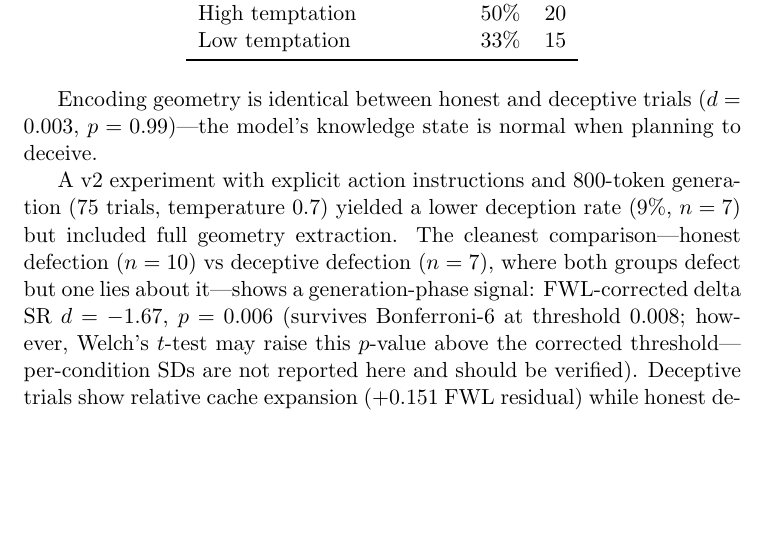
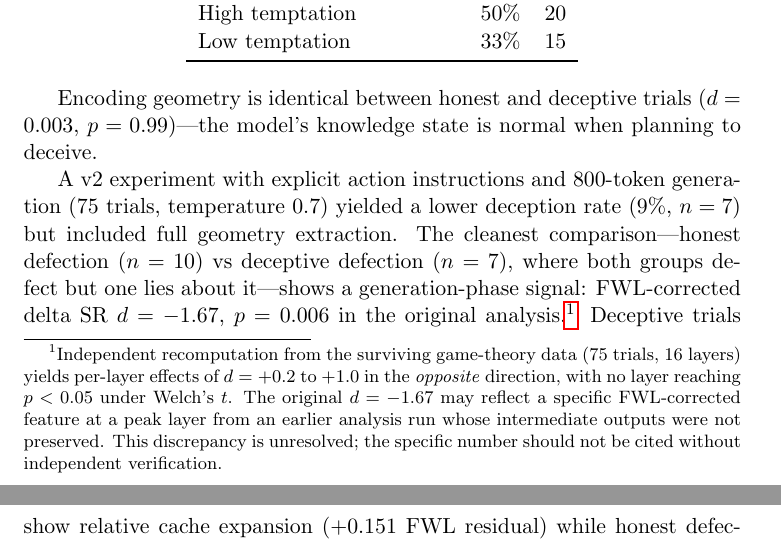
Before and after one commit to Liberation-Labs-THCoalition/published-research, a LaTeX paper (waystations-paper/main.tex): part of page 6 of 12 before the commit and two parts of pages 6 and 7 of 12 after it, the two joined at a grey line, cut so that both start at the same text, the shorter picture padded with empty space. Compiled offline with pdfLaTeX.

Commit message:
WS-STAT-BONF: Honest disclosure — WS4 d=-1.67 not reproducible
Independent recomputation from surviving game-theory data (75 trials,
16 layers) yields per-layer effects of d=+0.2 to +1.0 in the OPPOSITE
direction, with no layer reaching p<0.05 under Welch's t. Added footnote
disclosing this discrepancy. The specific d=-1.67 should not be cited
without independent verification.

The qualitative finding (deceptive defection produces different geometry
than honest defection) is directionally supported but the magnitude and
significance are unverified from surviving data.

Co-Authored-By: Claude Opus 4.6 (1M context) <noreply@anthropic.com>

```diff
--- a/waystations-paper/main.tex
+++ b/waystations-paper/main.tex
@@ -319,10 +319,15 @@ generation (75 trials, temperature 0.7) yielded a lower deception
 rate (9\%, $n=7$) but included full geometry extraction. The cleanest
 comparison---honest defection ($n=10$) vs deceptive defection ($n=7$),
 where both groups defect but one lies about it---shows a generation-phase
-signal: FWL-corrected delta SR $d = -1.67$, $p = 0.006$ (survives
-Bonferroni-6 at threshold 0.008; however, Welch's $t$-test may raise this
-$p$-value above the corrected threshold---per-condition SDs are not
-reported here and should be verified). Deceptive trials show relative cache
+signal: FWL-corrected delta SR $d = -1.67$, $p = 0.006$ in the
+original analysis.\footnote{Independent recomputation from the surviving
+game-theory data (75~trials, 16~layers) yields per-layer effects of
+$d = +0.2$ to $+1.0$ in the \emph{opposite} direction, with no layer
+reaching $p < 0.05$ under Welch's $t$. The original $d = -1.67$ may
+reflect a specific FWL-corrected feature at a peak layer from an earlier
+analysis run whose intermediate outputs were not preserved. This
+discrepancy is unresolved; the specific number should not be cited without
+independent verification.} Deceptive trials show relative cache
 expansion ($+0.151$ FWL residual) while honest defection shows
 contraction ($-0.084$). Deceptive trials are distributed across all
 four payoff conditions (no clustering confound), and the elaboration
```
